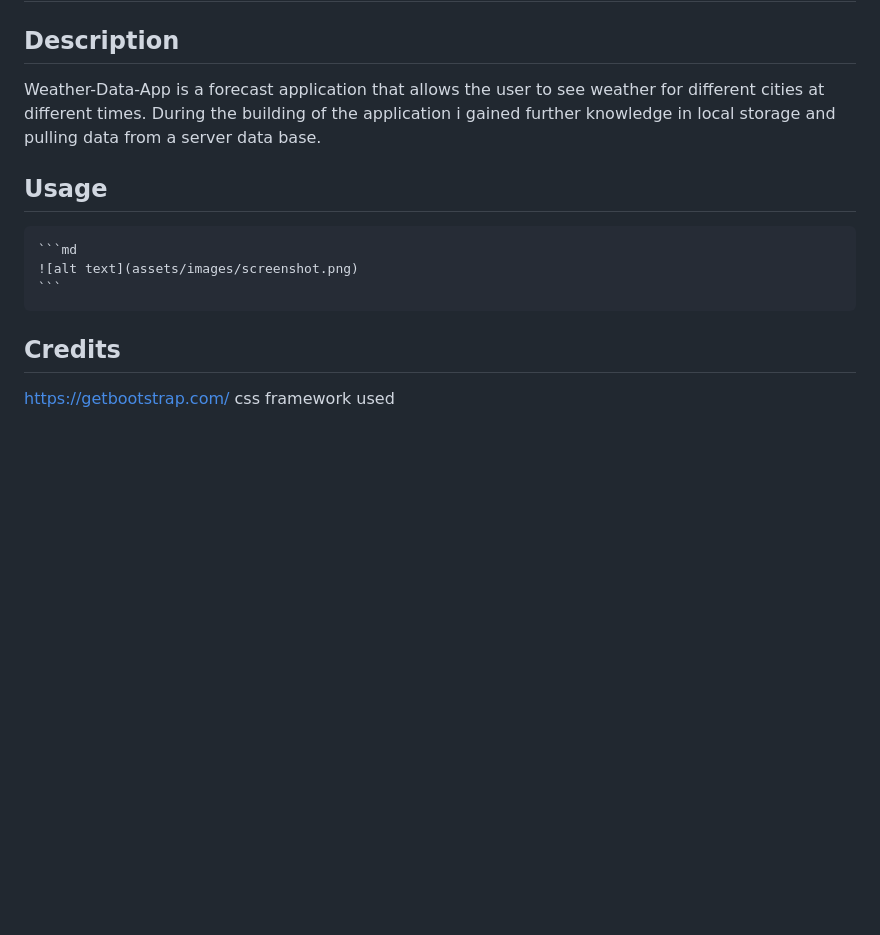
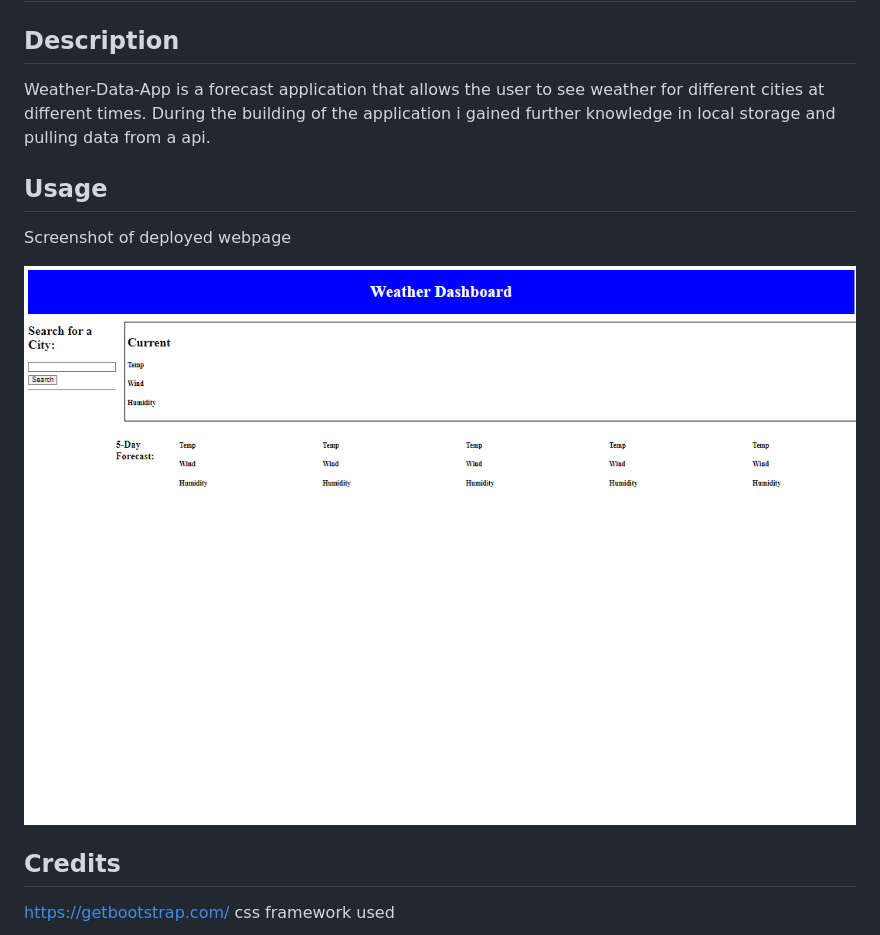
Before and after one commit to J3yT/Weather-Data-App, a Markdown page: README.md, the part around the change. GitHub-like rendering; pictures changed too: assets/images/Screenshot 2023-04-17 230237.png (added); blank space fills up the shorter version.

Commit message:
modified css added readme screenshot

````diff
--- a/README.md
+++ b/README.md
@@ -2,13 +2,13 @@
 
 ## Description
 
-Weather-Data-App is a forecast application that allows the user to see weather for different cities at different times. During the building of the application i gained further knowledge in local storage and pulling data from a server data base.
+Weather-Data-App is a forecast application that allows the user to see weather for different cities at different times. During the building of the application i gained further knowledge in local storage and pulling data from a api.
 
 ## Usage
+Screenshot of deployed webpage
 
-    ```md
-    ![alt text](assets/images/screenshot.png)
-    ```
+![alt text](./assets/images/Screenshot%202023-04-17%20230237.png)
+
 
 ## Credits
 
````
Also changed, not shown: 2 other files.
